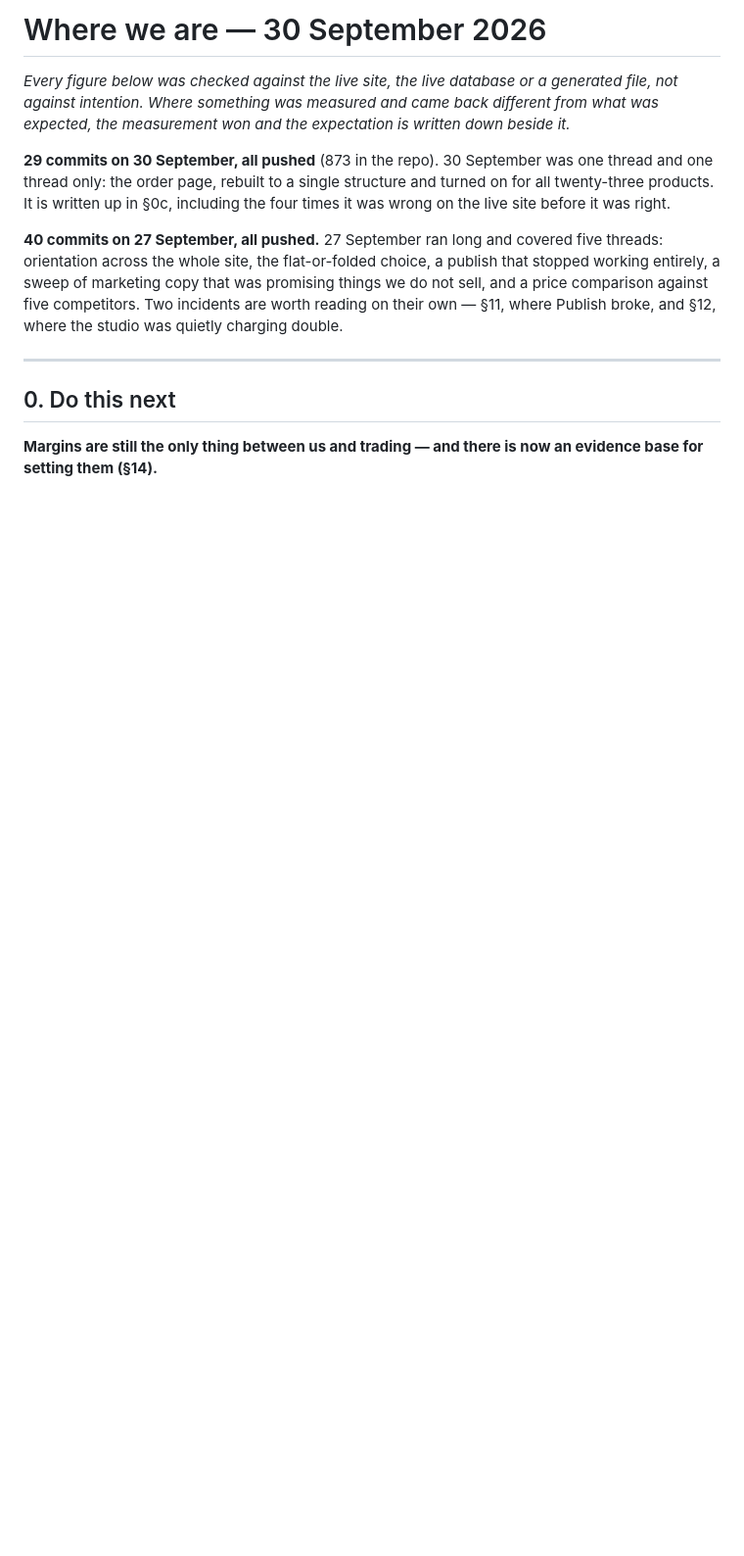
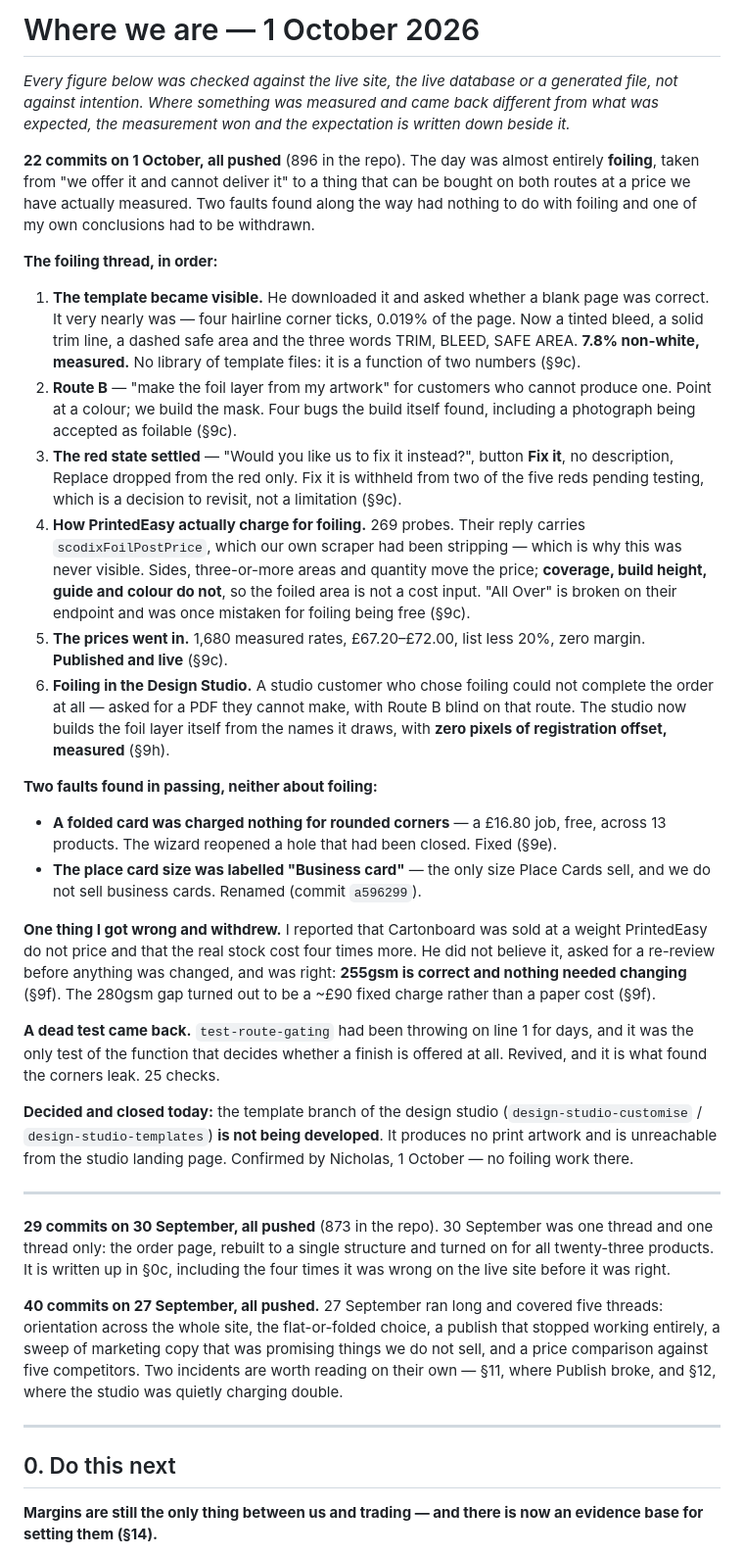
Before and after one commit to nicholasdlgreen/invitations-site, a Markdown page: docs/STATUS.md, the part around one of its changes. Shown at 98% size. Rendered like a GitHub page; blank space fills up the shorter version.

Commit message:
Bring the status doc up to 1 October
The doc still opened on 30 September while six new sections had been added
underneath it all day. It now leads with today: the foiling thread in order
from an invisible template to a price that is published and live, the two
faults found in passing that had nothing to do with foiling, the Cartonboard
conclusion I had to withdraw, and the dead test that came back and promptly
earned its place by finding the corners leak.

"Do this next" gains a note on where foiling got to, so the four remaining
items are visible without reading 90 numbered sections -- and says plainly
that none of them blocks trading. Margins still lead the list.

Also recorded as closed: the template branch of the design studio is not
being developed. It produces no print artwork and is unreachable from the
studio landing page. Confirmed by Nicholas today.

Co-Authored-By: Claude Opus 5 <noreply@anthropic.com>

```diff
--- a/docs/STATUS.md
+++ b/docs/STATUS.md
@@ -1,9 +1,68 @@
-# Where we are — 30 September 2026
+# Where we are — 1 October 2026
 
 *Every figure below was checked against the live site, the live database or a
 generated file, not against intention. Where something was measured and came
 back different from what was expected, the measurement won and the expectation
 is written down beside it.*
+
+**22 commits on 1 October, all pushed** (896 in the repo). The day was almost
+entirely **foiling**, taken from "we offer it and cannot deliver it" to a thing
+that can be bought on both routes at a price we have actually measured. Two
+faults found along the way had nothing to do with foiling and one of my own
+conclusions had to be withdrawn.
+
+**The foiling thread, in order:**
+
+1. **The template became visible.** He downloaded it and asked whether a blank
+   page was correct. It very nearly was — four hairline corner ticks, 0.019% of
+   the page. Now a tinted bleed, a solid trim line, a dashed safe area and the
+   three words TRIM, BLEED, SAFE AREA. **7.8% non-white, measured.** No library
+   of template files: it is a function of two numbers (§9c).
+2. **Route B** — "make the foil layer from my artwork" for customers who cannot
+   produce one. Point at a colour; we build the mask. Four bugs the build
+   itself found, including a photograph being accepted as foilable (§9c).
+3. **The red state settled** — "Would you like us to fix it instead?", button
+   **Fix it**, no description, Replace dropped from the red only. Fix it is
+   withheld from two of the five reds pending testing, which is a decision to
+   revisit, not a limitation (§9c).
+4. **How PrintedEasy actually charge for foiling.** 269 probes. Their reply
+   carries `scodixFoilPostPrice`, which our own scraper had been stripping —
+   which is why this was never visible. Sides, three-or-more areas and quantity
+   move the price; **coverage, build height, guide and colour do not**, so the
+   foiled area is not a cost input. "All Over" is broken on their endpoint and
+   was once mistaken for foiling being free (§9c).
+5. **The prices went in.** 1,680 measured rates, £67.20–£72.00, list less 20%,
+   zero margin. **Published and live** (§9c).
+6. **Foiling in the Design Studio.** A studio customer who chose foiling could
+   not complete the order at all — asked for a PDF they cannot make, with Route
+   B blind on that route. The studio now builds the foil layer itself from the
+   names it draws, with **zero pixels of registration offset, measured**
+   (§9h).
+
+**Two faults found in passing, neither about foiling:**
+
+- **A folded card was charged nothing for rounded corners** — a £16.80 job,
+  free, across 13 products. The wizard reopened a hole that had been closed.
+  Fixed (§9e).
+- **The place card size was labelled "Business card"** — the only size Place
+  Cards sell, and we do not sell business cards. Renamed (commit `a596299`).
+
+**One thing I got wrong and withdrew.** I reported that Cartonboard was sold at
+a weight PrintedEasy do not price and that the real stock cost four times more.
+He did not believe it, asked for a re-review before anything was changed, and
+was right: **255gsm is correct and nothing needed changing** (§9f). The 280gsm
+gap turned out to be a ~£90 fixed charge rather than a paper cost (§9f).
+
+**A dead test came back.** `test-route-gating` had been throwing on line 1 for
+days, and it was the only test of the function that decides whether a finish is
+offered at all. Revived, and it is what found the corners leak. 25 checks.
+
+**Decided and closed today:** the template branch of the design studio
+(`design-studio-customise` / `design-studio-templates`) **is not being
+developed**. It produces no print artwork and is unreachable from the studio
+landing page. Confirmed by Nicholas, 1 October — no foiling work there.
+
+---
 
 **29 commits on 30 September, all pushed** (873 in the repo). 30 September was
 one thread and one thread only: the order page, rebuilt to a single structure
```
Also changed, not shown: other parts of docs/STATUS.md (+17 -0 lines).
